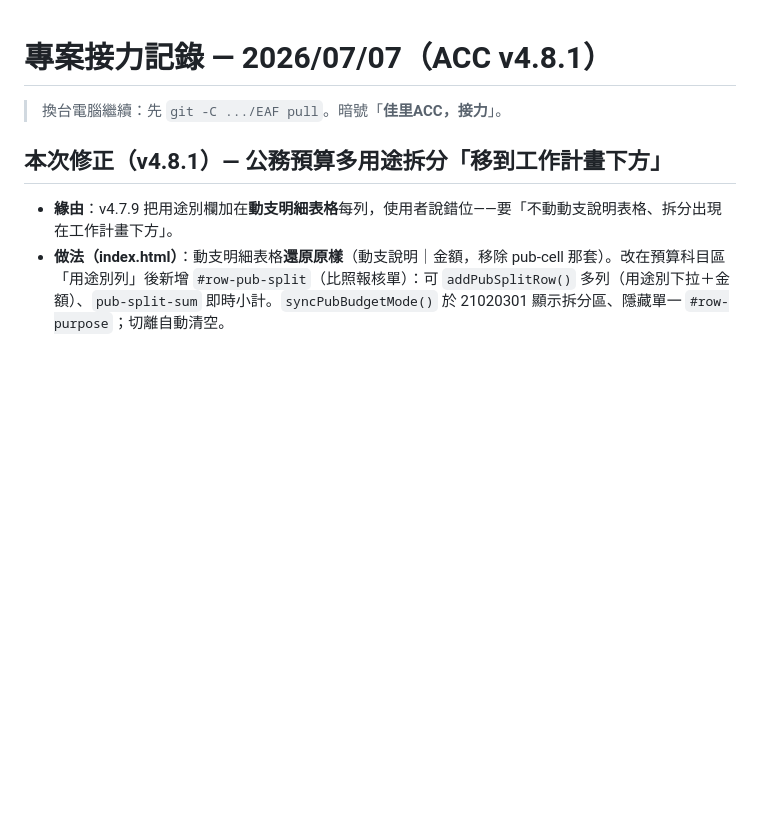
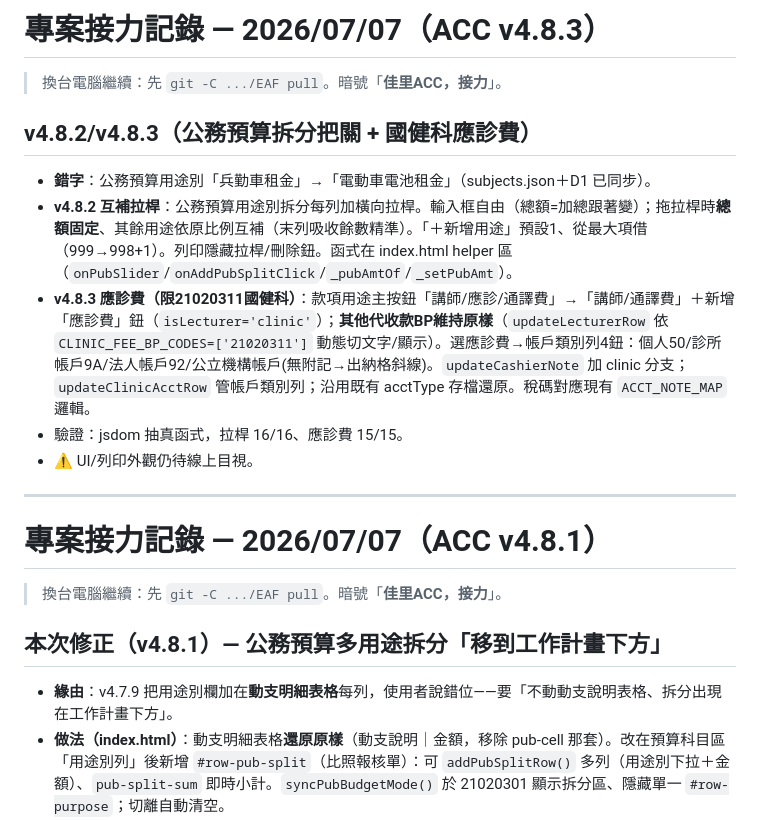
Before and after one commit to za869765/EAF, a Markdown page: HANDOVER.md, the part around the change. Drawn GitHub-style; blank space fills up the shorter version.

Commit message:
docs：HANDOVER 補記 v4.8.2 互補拉桿 + v4.8.3 國健科應診費帳戶類別
Co-Authored-By: Claude Opus 4.8 <noreply@anthropic.com>

```diff
--- a/HANDOVER.md
+++ b/HANDOVER.md
@@ -1,3 +1,16 @@
+# 專案接力記錄 — 2026/07/07（ACC v4.8.3）
+
+> 換台電腦繼續：先 `git -C .../EAF pull`。暗號「**佳里ACC，接力**」。
+
+## v4.8.2/v4.8.3（公務預算拆分把關 + 國健科應診費）
+- **錯字**：公務預算用途別「兵勤車租金」→「電動車電池租金」（subjects.json＋D1 已同步）。
+- **v4.8.2 互補拉桿**：公務預算用途別拆分每列加橫向拉桿。輸入框自由（總額=加總跟著變）；拖拉桿時**總額固定**、其餘用途依原比例互補（末列吸收餘數精準）。「＋新增用途」預設1、從最大項借（999→998+1）。列印隱藏拉桿/刪除鈕。函式在 index.html helper 區（`onPubSlider`/`onAddPubSplitClick`/`_pubAmtOf`/`_setPubAmt`）。
+- **v4.8.3 應診費（限21020311國健科）**：款項用途主按鈕「講師/應診/通譯費」→「講師/通譯費」＋新增「應診費」鈕（`isLecturer='clinic'`）；**其他代收款BP維持原樣**（`updateLecturerRow` 依 `CLINIC_FEE_BP_CODES=['21020311']` 動態切文字/顯示）。選應診費→帳戶類別列4鈕：個人50/診所帳戶9A/法人帳戶92/公立機構帳戶(無附記→出納格斜線)。`updateCashierNote` 加 clinic 分支；`updateClinicAcctRow` 管帳戶類別列；沿用既有 acctType 存檔還原。稅碼對應現有 `ACCT_NOTE_MAP` 邏輯。
+- 驗證：jsdom 抽真函式，拉桿 16/16、應診費 15/15。
+- ⚠️ UI/列印外觀仍待線上目視。
+
+---
+
 # 專案接力記錄 — 2026/07/07（ACC v4.8.1）
 
 > 換台電腦繼續：先 `git -C .../EAF pull`。暗號「**佳里ACC，接力**」。
```
